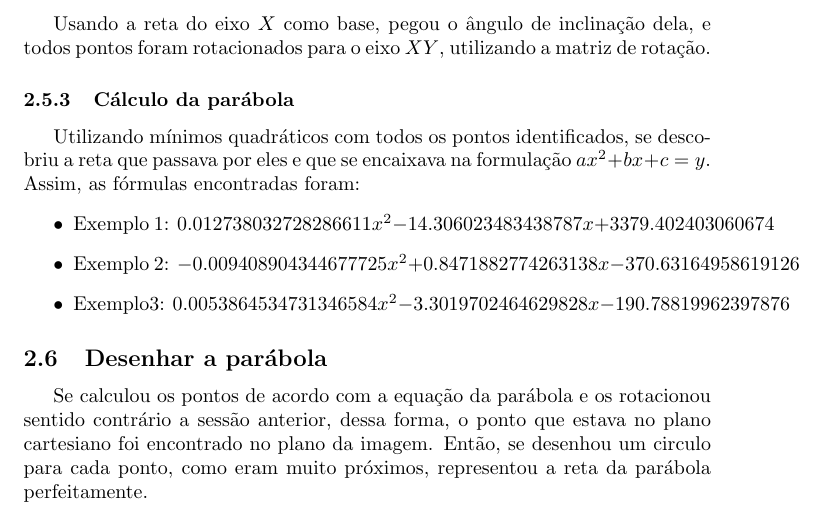
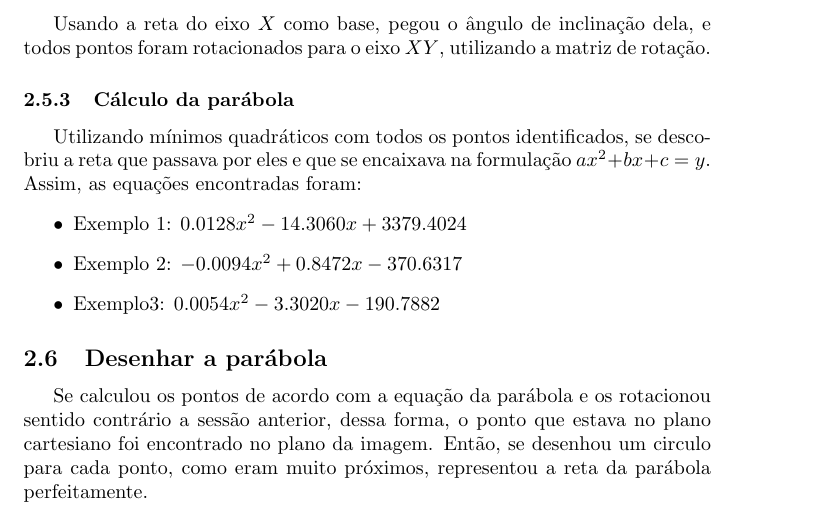
Before and after one commit to pri-cavalli/ParabolaDetection-VisaoComputacional, a LaTeX document (relatorio.tex): part of page 3 of 4, cut so that both start at the same text. Compiled offline with pdfLaTeX.

Commit message:
Edit equations of parabole

```diff
--- a/relatorio.tex
+++ b/relatorio.tex
@@ -76,11 +76,11 @@
     \subsubsection{Rotação dos pontos para o eixo \(XY\)}
     Usando a reta do eixo \(X\) como base, pegou o ângulo de inclinação dela, e todos pontos foram rotacionados para o eixo \(XY\), utilizando a matriz de rotação.
     \subsubsection{Cálculo da parábola}
-    Utilizando mínimos quadráticos com todos os pontos identificados, se descobriu a reta que passava por eles e que se encaixava na formulação \(ax^2 + bx + c = y\). Assim, as fórmulas encontradas foram:
+    Utilizando mínimos quadráticos com todos os pontos identificados, se descobriu a reta que passava por eles e que se encaixava na formulação \(ax^2 + bx + c = y\). Assim, as equações encontradas foram:
    \begin{itemize}
-       \item Exemplo 1:  \(0.012738032728286611x^2 -14.306023483438787x+3379.402403060674\)
-       \item Exemplo 2: \(-0.009408904344677725x^2+0.8471882774263138x-370.63164958619126\)
-       \item Exemplo3:  \(0.0053864534731346584x^2-3.3019702464629828x-190.78819962397876\)
+       \item Exemplo 1:  \(0.0128x^2 -14.3060x+3379.4024\)
+       \item Exemplo 2: \(-0.0094x^2+0.8472x-370.6317\)
+       \item Exemplo3:  \(0.0054x^2-3.3020x-190.7882\)
    \end{itemize}
 
 
```
